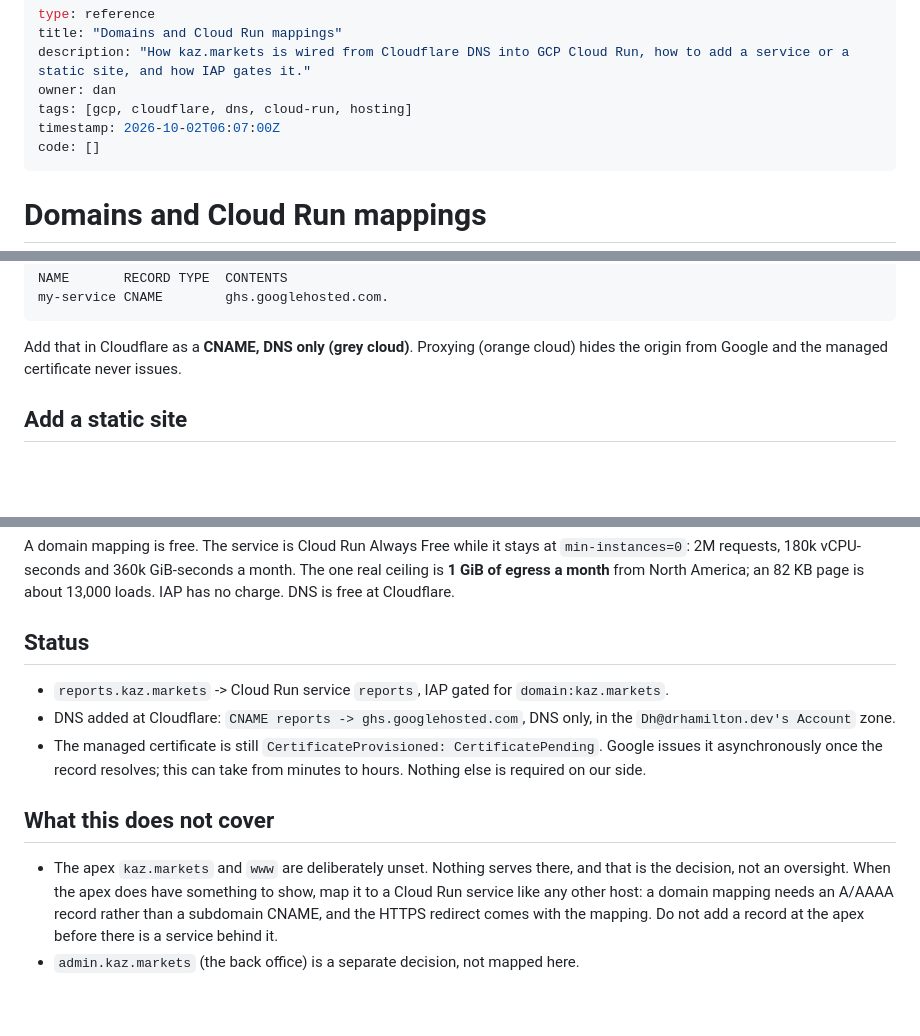
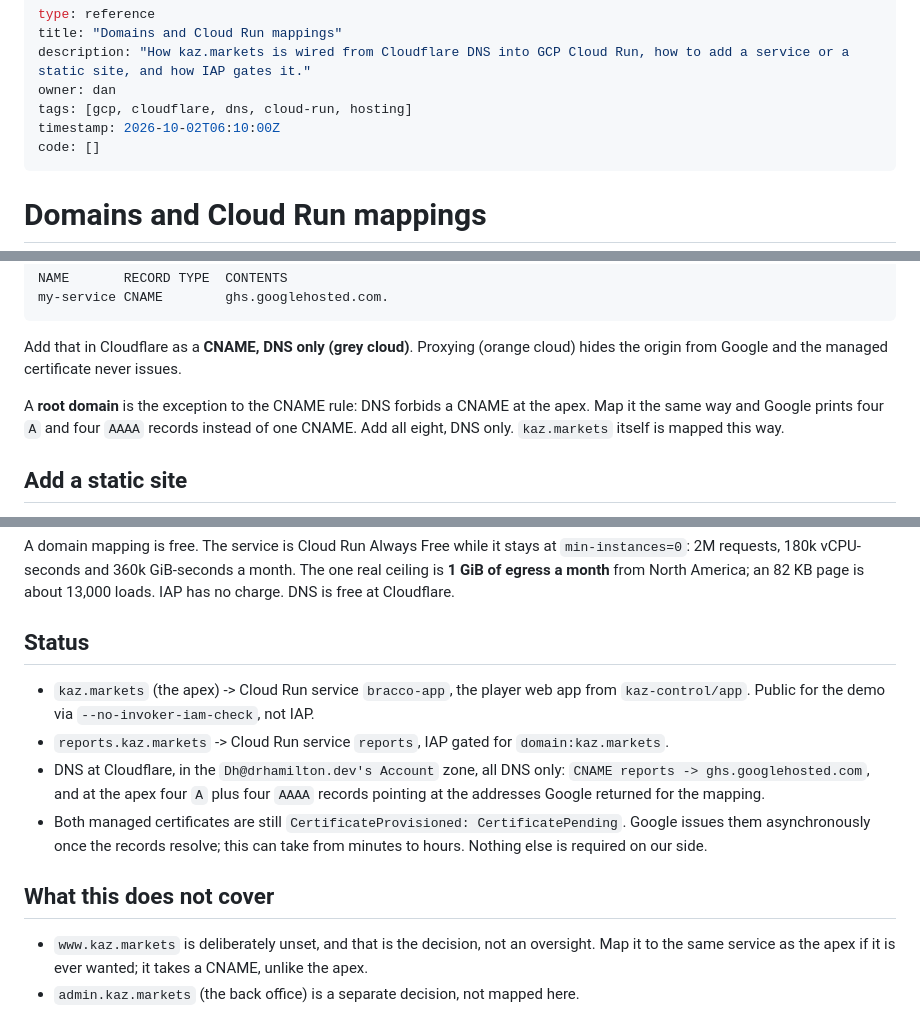
Before and after one commit to kaz-markets/.github, a Markdown page: docs/DOMAINS.md, 3 parts joined by grey strips. Rendered like a GitHub page; blank space fills up the shorter version.

Commit message:
Map the apex to the player web app, and record how a root domain maps

```diff
--- a/docs/DOMAINS.md
+++ b/docs/DOMAINS.md
@@ -4,7 +4,7 @@ title: "Domains and Cloud Run mappings"
 description: "How kaz.markets is wired from Cloudflare DNS into GCP Cloud Run, how to add a service or a static site, and how IAP gates it."
 owner: dan
 tags: [gcp, cloudflare, dns, cloud-run, hosting]
-timestamp: 2026-10-02T06:07:00Z
+timestamp: 2026-10-02T06:10:00Z
 code: []
 ---
 
@@ -75,6 +75,10 @@ my-service CNAME        ghs.googlehosted.com.
 
 Add that in Cloudflare as a **CNAME, DNS only (grey cloud)**. Proxying (orange cloud) hides
 the origin from Google and the managed certificate never issues.
+
+A **root domain** is the exception to the CNAME rule: DNS forbids a CNAME at the apex. Map it
+the same way and Google prints four `A` and four `AAAA` records instead of one CNAME. Add all
+eight, DNS only. `kaz.markets` itself is mapped this way.
 
 ## Add a static site
 
@@ -175,18 +179,18 @@ loads. IAP has no charge. DNS is free at Cloudflare.
 
 ## Status
 
+- `kaz.markets` (the apex) -> Cloud Run service `bracco-app`, the player web app from
+  `kaz-control/app`. Public for the demo via `--no-invoker-iam-check`, not IAP.
 - `reports.kaz.markets` -> Cloud Run service `reports`, IAP gated for `domain:kaz.markets`.
-- DNS added at Cloudflare: `CNAME reports -> ghs.googlehosted.com`, DNS only, in the
-  `Dh@drhamilton.dev's Account` zone.
-- The managed certificate is still `CertificateProvisioned: CertificatePending`. Google
-  issues it asynchronously once the record resolves; this can take from minutes to hours.
+- DNS at Cloudflare, in the `Dh@drhamilton.dev's Account` zone, all DNS only:
+  `CNAME reports -> ghs.googlehosted.com`, and at the apex four `A` plus four `AAAA` records
+  pointing at the addresses Google returned for the mapping.
+- Both managed certificates are still `CertificateProvisioned: CertificatePending`. Google
+  issues them asynchronously once the records resolve; this can take from minutes to hours.
   Nothing else is required on our side.
 
 ## What this does not cover
 
-- The apex `kaz.markets` and `www` are deliberately unset. Nothing serves there, and that is
-  the decision, not an oversight. When the apex does have something to show, map it to a Cloud
-  Run service like any other host: a domain mapping needs an A/AAAA record rather than a
-  subdomain CNAME, and the HTTPS redirect comes with the mapping. Do not add a record at the
-  apex before there is a service behind it.
+- `www.kaz.markets` is deliberately unset, and that is the decision, not an oversight. Map it
+  to the same service as the apex if it is ever wanted; it takes a CNAME, unlike the apex.
 - `admin.kaz.markets` (the back office) is a separate decision, not mapped here.
```
